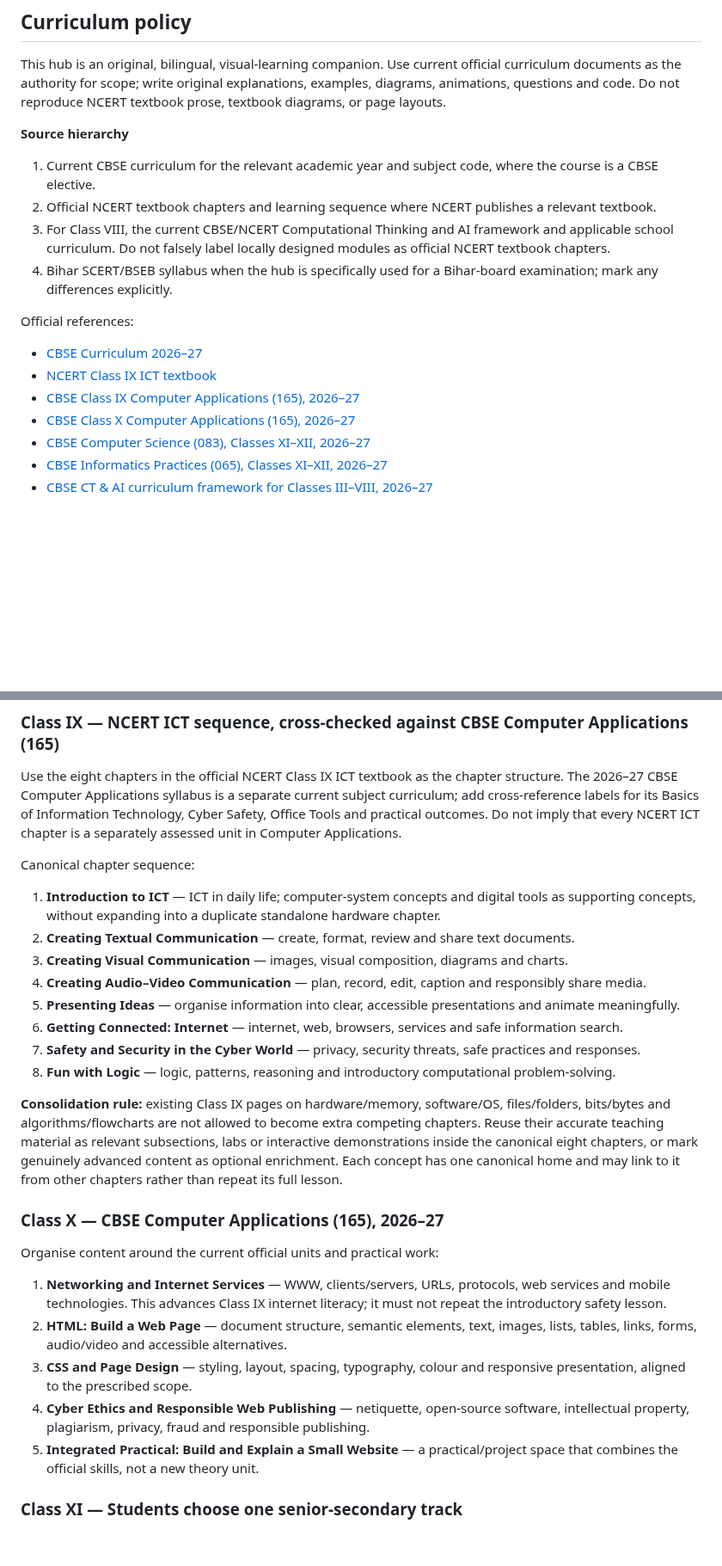
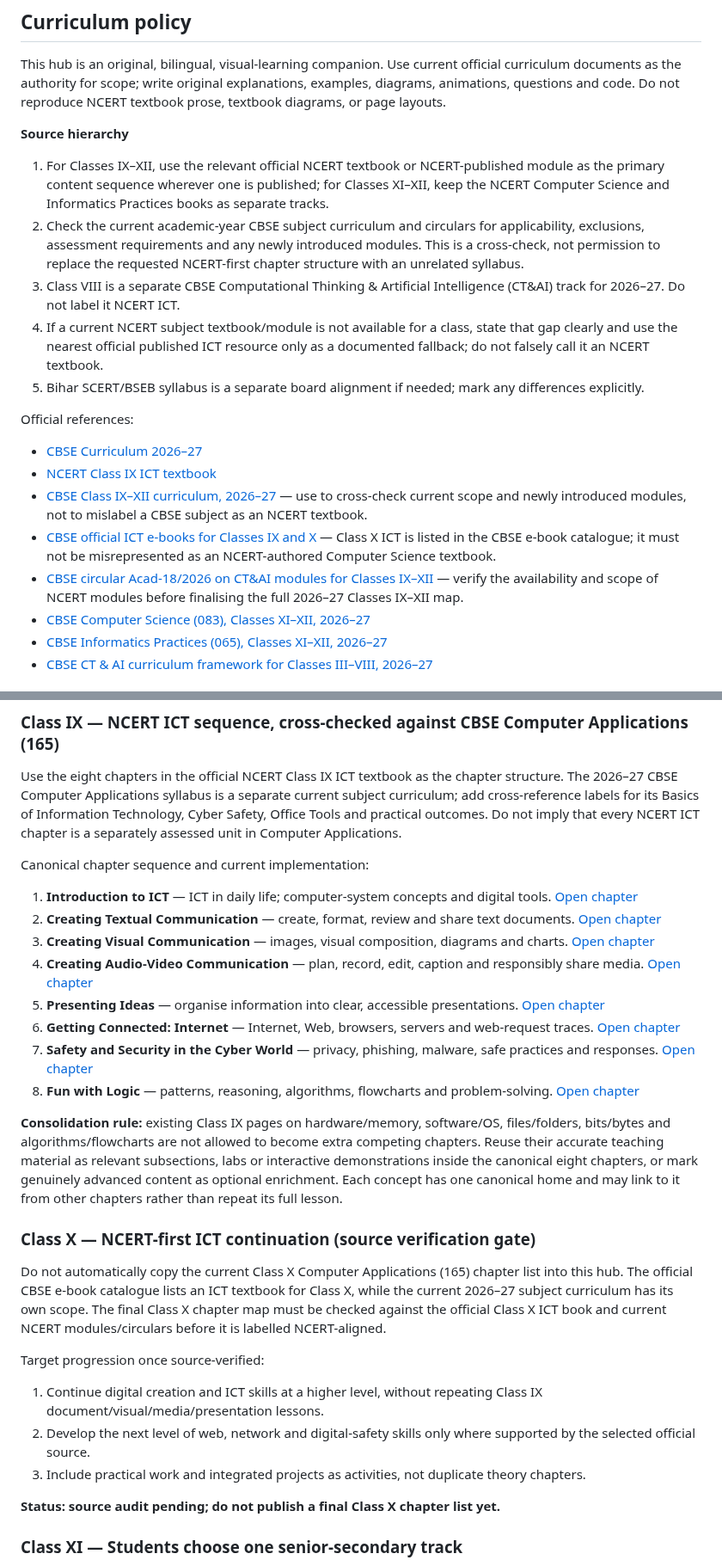
Before and after one commit to zzpsah/CS_Interactive_Hub, a Markdown page: CURRICULUM.md, 2 parts joined by grey strips. Shown at 86% size. Drawn GitHub-style; blank space fills up the shorter version.

Commit message:
Align curriculum policy to NCERT-first classes 9–12 and record Class IX implementation

```diff
--- a/CURRICULUM.md
+++ b/CURRICULUM.md
@@ -5,16 +5,18 @@
 This hub is an original, bilingual, visual-learning companion. Use current official curriculum documents as the authority for scope; write original explanations, examples, diagrams, animations, questions and code. Do not reproduce NCERT textbook prose, textbook diagrams, or page layouts.
 
 **Source hierarchy**
-1. Current CBSE curriculum for the relevant academic year and subject code, where the course is a CBSE elective.
-2. Official NCERT textbook chapters and learning sequence where NCERT publishes a relevant textbook.
-3. For Class VIII, the current CBSE/NCERT Computational Thinking and AI framework and applicable school curriculum. Do not falsely label locally designed modules as official NCERT textbook chapters.
-4. Bihar SCERT/BSEB syllabus when the hub is specifically used for a Bihar-board examination; mark any differences explicitly.
+1. For Classes IX–XII, use the relevant official NCERT textbook or NCERT-published module as the primary content sequence wherever one is published; for Classes XI–XII, keep the NCERT Computer Science and Informatics Practices books as separate tracks.
+2. Check the current academic-year CBSE subject curriculum and circulars for applicability, exclusions, assessment requirements and any newly introduced modules. This is a cross-check, not permission to replace the requested NCERT-first chapter structure with an unrelated syllabus.
+3. Class VIII is a separate CBSE Computational Thinking & Artificial Intelligence (CT&AI) track for 2026–27. Do not label it NCERT ICT.
+4. If a current NCERT subject textbook/module is not available for a class, state that gap clearly and use the nearest official published ICT resource only as a documented fallback; do not falsely call it an NCERT textbook.
+5. Bihar SCERT/BSEB syllabus is a separate board alignment if needed; mark any differences explicitly.
 
 Official references:
 - [CBSE Curriculum 2026–27](https://cbseacademic.nic.in/curriculum_2027.html)
 - [NCERT Class IX ICT textbook](https://ncert.nic.in/textbook.php?iict1=ps-8)
-- [CBSE Class IX Computer Applications (165), 2026–27](https://cbseacademic.nic.in/web_material/CurriculumMain27/SecPart1/Computer_Applications_SecP1IX_2026-27.pdf)
-- [CBSE Class X Computer Applications (165), 2026–27](https://cbseacademic.nic.in/web_material/CurriculumMain27/SecPart1/Computer_Applications_SecP1X_2026-27.pdf)
+- [CBSE Class IX–XII curriculum, 2026–27](https://cbseacademic.nic.in/curriculum_2027.html) — use to cross-check current scope and newly introduced modules, not to mislabel a CBSE subject as an NCERT textbook.
+- [CBSE official ICT e-books for Classes IX and X](https://cbseacademic.nic.in/publication_ebooks.html) — Class X ICT is listed in the CBSE e-book catalogue; it must not be misrepresented as an NCERT-authored Computer Science textbook.
+- [CBSE circular Acad-18/2026 on CT&AI modules for Classes IX–XII](https://cbseacademic.nic.in/web_material/Circulars/2026/18_Circular_2026.pdf) — verify the availability and scope of NCERT modules before finalising the full 2026–27 Classes IX–XII map.
 - [CBSE Computer Science (083), Classes XI–XII, 2026–27](https://cbseacademic.nic.in/web_material/CurriculumMain27/SecPart2/Computer_Science_SecP2_2026-27.pdf)
 - [CBSE Informatics Practices (065), Classes XI–XII, 2026–27](https://cbseacademic.nic.in/web_material/CurriculumMain27/SecPart2/Informatics_Practices_SecP2_2026-27.pdf)
 - [CBSE CT & AI curriculum framework for Classes III–VIII, 2026–27](https://cbseacademic.nic.in/web_material/CurriculumMain27/CTAI_Pri_2026-27.pdf)
@@ -39,26 +41,28 @@ These are proposed hub module titles, **not official NCERT chapter names**. Remo
 
 Use the eight chapters in the official NCERT Class IX ICT textbook as the chapter structure. The 2026–27 CBSE Computer Applications syllabus is a separate current subject curriculum; add cross-reference labels for its Basics of Information Technology, Cyber Safety, Office Tools and practical outcomes. Do not imply that every NCERT ICT chapter is a separately assessed unit in Computer Applications.
 
-Canonical chapter sequence:
-1. **Introduction to ICT** — ICT in daily life; computer-system concepts and digital tools as supporting concepts, without expanding into a duplicate standalone hardware chapter.
-2. **Creating Textual Communication** — create, format, review and share text documents.
-3. **Creating Visual Communication** — images, visual composition, diagrams and charts.
-4. **Creating Audio–Video Communication** — plan, record, edit, caption and responsibly share media.
-5. **Presenting Ideas** — organise information into clear, accessible presentations and animate meaningfully.
-6. **Getting Connected: Internet** — internet, web, browsers, services and safe information search.
-7. **Safety and Security in the Cyber World** — privacy, security threats, safe practices and responses.
-8. **Fun with Logic** — logic, patterns, reasoning and introductory computational problem-solving.
+Canonical chapter sequence and current implementation:
+1. **Introduction to ICT** — ICT in daily life; computer-system concepts and digital tools. [Open chapter](class09/ch01_introduction_ict.html)
+2. **Creating Textual Communication** — create, format, review and share text documents. [Open chapter](class09/ch02_textual_communication.html)
+3. **Creating Visual Communication** — images, visual composition, diagrams and charts. [Open chapter](class09/ch03_visual_communication.html)
+4. **Creating Audio-Video Communication** — plan, record, edit, caption and responsibly share media. [Open chapter](class09/ch04_audio_video_communication.html)
+5. **Presenting Ideas** — organise information into clear, accessible presentations. [Open chapter](class09/ch05_presenting_ideas.html)
+6. **Getting Connected: Internet** — Internet, Web, browsers, servers and web-request traces. [Open chapter](class09/ch06_getting_connected_internet.html)
+7. **Safety and Security in the Cyber World** — privacy, phishing, malware, safe practices and responses. [Open chapter](class09/ch07_cyber_safety.html)
+8. **Fun with Logic** — patterns, reasoning, algorithms, flowcharts and problem-solving. [Open chapter](class09/ch08_fun_with_logic.html)
 
 **Consolidation rule:** existing Class IX pages on hardware/memory, software/OS, files/folders, bits/bytes and algorithms/flowcharts are not allowed to become extra competing chapters. Reuse their accurate teaching material as relevant subsections, labs or interactive demonstrations inside the canonical eight chapters, or mark genuinely advanced content as optional enrichment. Each concept has one canonical home and may link to it from other chapters rather than repeat its full lesson.
 
-### Class X — CBSE Computer Applications (165), 2026–27
+### Class X — NCERT-first ICT continuation (source verification gate)
 
-Organise content around the current official units and practical work:
-1. **Networking and Internet Services** — WWW, clients/servers, URLs, protocols, web services and mobile technologies. This advances Class IX internet literacy; it must not repeat the introductory safety lesson.
-2. **HTML: Build a Web Page** — document structure, semantic elements, text, images, lists, tables, links, forms, audio/video and accessible alternatives.
-3. **CSS and Page Design** — styling, layout, spacing, typography, colour and responsive presentation, aligned to the prescribed scope.
-4. **Cyber Ethics and Responsible Web Publishing** — netiquette, open-source software, intellectual property, plagiarism, privacy, fraud and responsible publishing.
-5. **Integrated Practical: Build and Explain a Small Website** — a practical/project space that combines the official skills, not a new theory unit.
+Do not automatically copy the current Class X Computer Applications (165) chapter list into this hub. The official CBSE e-book catalogue lists an ICT textbook for Class X, while the current 2026–27 subject curriculum has its own scope. The final Class X chapter map must be checked against the official Class X ICT book and current NCERT modules/circulars before it is labelled NCERT-aligned.
+
+Target progression once source-verified:
+1. Continue digital creation and ICT skills at a higher level, without repeating Class IX document/visual/media/presentation lessons.
+2. Develop the next level of web, network and digital-safety skills only where supported by the selected official source.
+3. Include practical work and integrated projects as activities, not duplicate theory chapters.
+
+**Status: source audit pending; do not publish a final Class X chapter list yet.**
 
 ### Class XI — Students choose one senior-secondary track
 
```
Also changed, not shown: other parts of CURRICULUM.md (+6 -6 lines).
